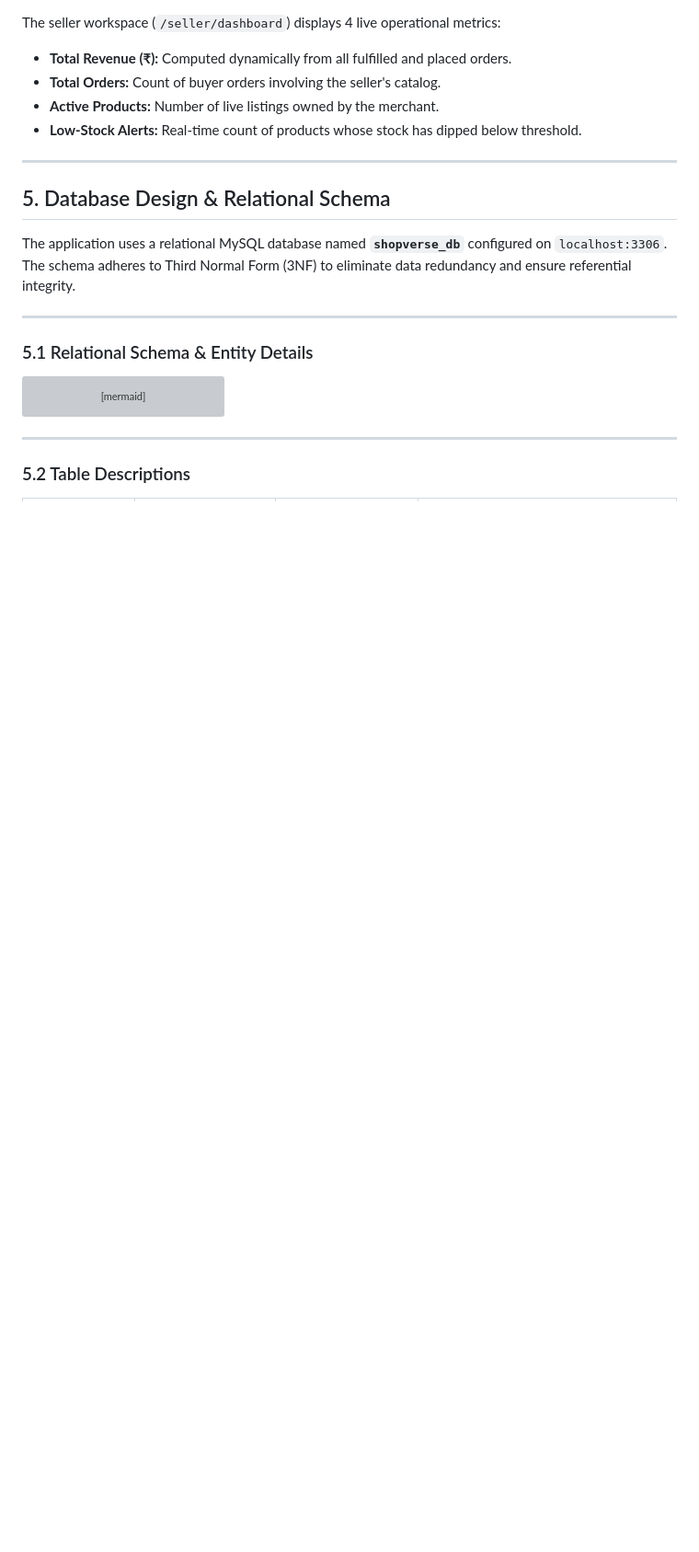
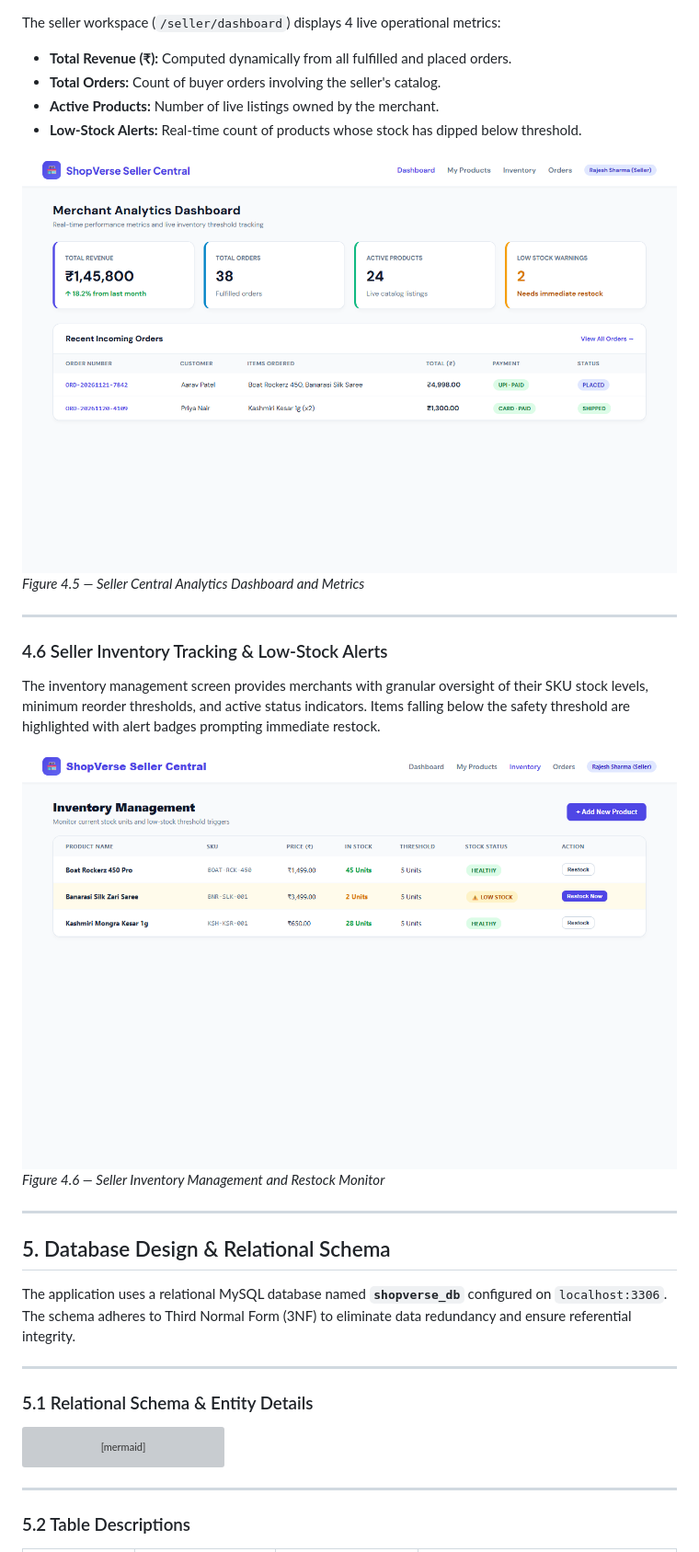
Before and after one commit to AnshikaJaiswal201/Java-online-market-place, a Markdown page: docs/ShopVerse_Project_Report_ABES.md, the part around one of its changes. Shown at 92% size. Rendered like a GitHub page; pictures changed too: docs/screenshots/05_seller_dashboard.png (added), docs/screenshots/06_seller_inventory.png (added); blank space fills up the shorter version; grey boxes are pictures that could not be loaded.

```diff
--- a/docs/ShopVerse_Project_Report_ABES.md
+++ b/docs/ShopVerse_Project_Report_ABES.md
@@ -327,6 +326,17 @@ The seller workspace (`/seller/dashboard`) displays 4 live operational metrics:
 - **Total Orders:** Count of buyer orders involving the seller's catalog.
 - **Active Products:** Number of live listings owned by the merchant.
 - **Low-Stock Alerts:** Real-time count of products whose stock has dipped below threshold.
+
+![Figure 4.5 — Seller Central Analytics Dashboard and Metrics](screenshots/05_seller_dashboard.png)
+*Figure 4.5 — Seller Central Analytics Dashboard and Metrics*
+
+---
+
+### 4.6 Seller Inventory Tracking & Low-Stock Alerts
+The inventory management screen provides merchants with granular oversight of their SKU stock levels, minimum reorder thresholds, and active status indicators. Items falling below the safety threshold are highlighted with alert badges prompting immediate restock.
+
+![Figure 4.6 — Seller Inventory Management and Restock Monitor](screenshots/06_seller_inventory.png)
+*Figure 4.6 — Seller Inventory Management and Restock Monitor*
 
 ---
 
```
Also changed, not shown: other parts of docs/ShopVerse_Project_Report_ABES.md (+11 -12 lines), docs/screenshots/01_login_screen.png (added), docs/screenshots/02_register_screen.png (added), docs/screenshots/03_product_catalog.png (added), docs/screenshots/04_shopping_cart.png (added), 6 other files.
